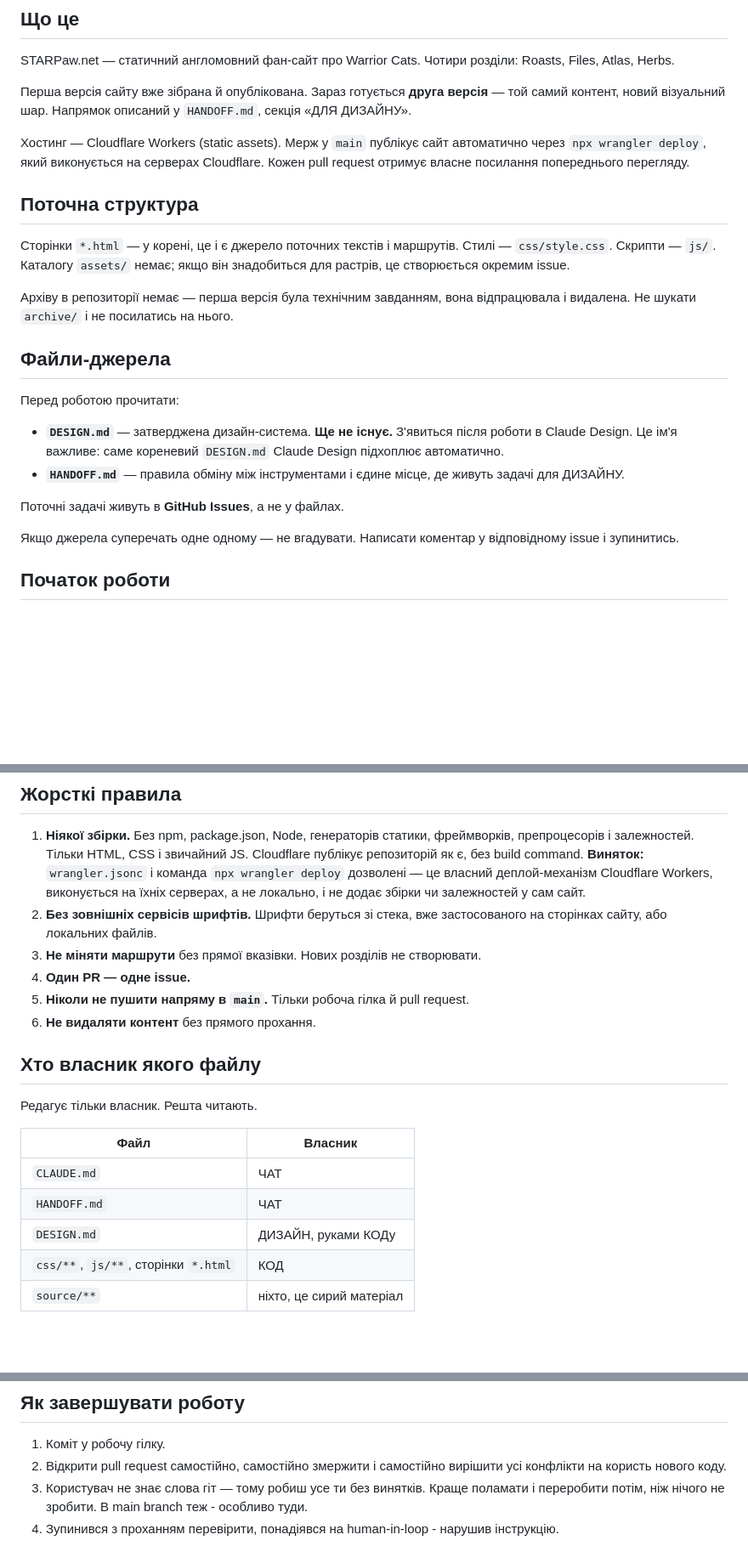
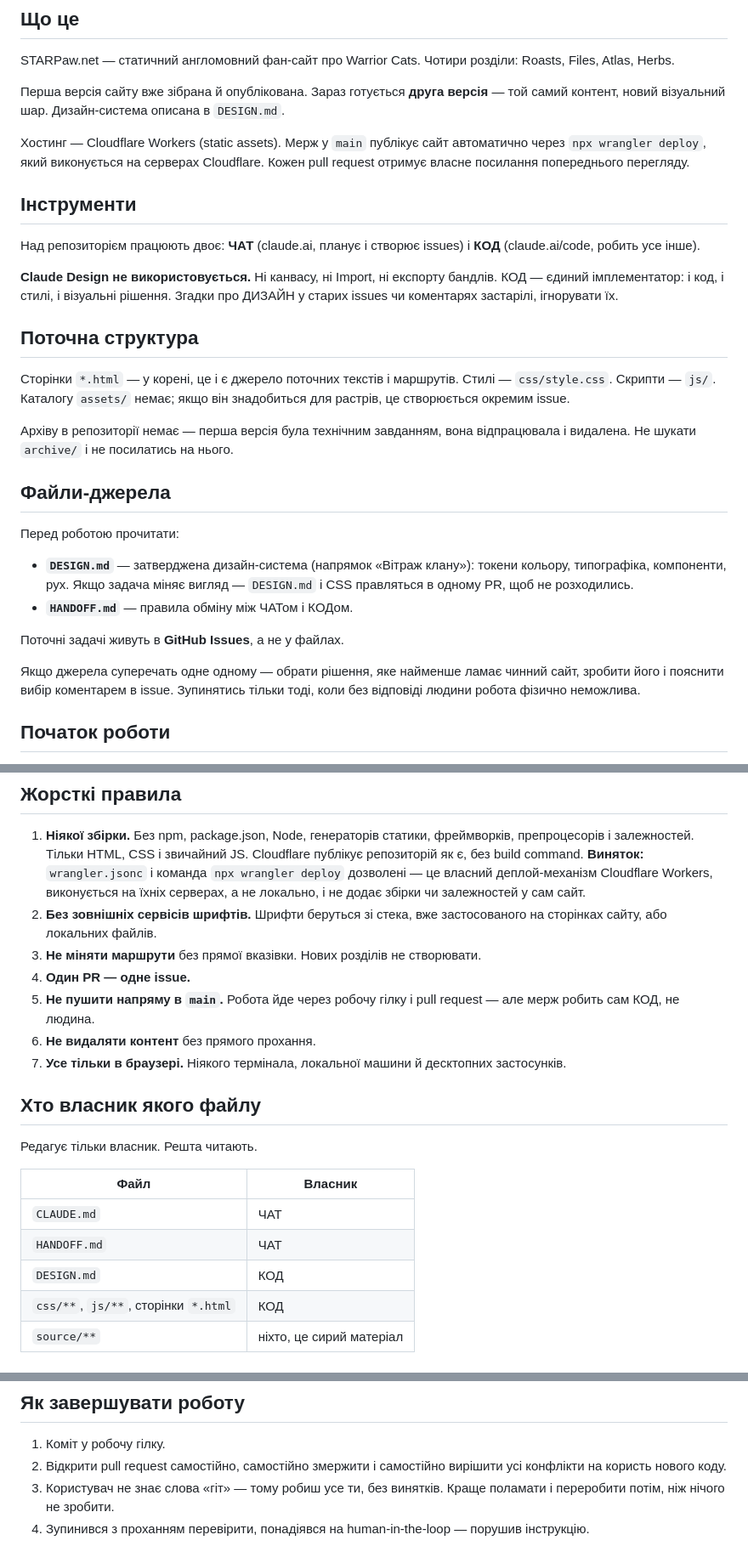
Before and after one commit to yarickzhuk/STARPawdotnet, a Markdown page: CLAUDE.md, 3 parts joined by grey strips. Shown at 85% size. Drawn GitHub-style; blank space fills up the shorter version.

Commit message:
CLAUDE.md: КОД — єдиний імплементатор, Claude Design прибрано

```diff
--- a/CLAUDE.md
+++ b/CLAUDE.md
@@ -11,13 +11,23 @@ STARPaw.net — статичний англомовний фан-сайт про
 Чотири розділи: Roasts, Files, Atlas, Herbs.
 
 Перша версія сайту вже зібрана й опублікована. Зараз готується **друга
-версія** — той самий контент, новий візуальний шар. Напрямок описаний
-у `HANDOFF.md`, секція «ДЛЯ ДИЗАЙНУ».
+версія** — той самий контент, новий візуальний шар. Дизайн-система
+описана в `DESIGN.md`.
 
 Хостинг — Cloudflare Workers (static assets). Мерж у `main` публікує сайт
 автоматично через `npx wrangler deploy`, який виконується на серверах
 Cloudflare. Кожен pull request отримує власне посилання попереднього
 перегляду.
+
+## Інструменти
+
+Над репозиторієм працюють двоє: **ЧАТ** (claude.ai, планує і створює
+issues) і **КОД** (claude.ai/code, робить усе інше).
+
+**Claude Design не використовується.** Ні канвасу, ні Import, ні
+експорту бандлів. КОД — єдиний імплементатор: і код, і стилі, і
+візуальні рішення. Згадки про ДИЗАЙН у старих issues чи коментарях
+застарілі, ігнорувати їх.
 
 ## Поточна структура
 
@@ -33,16 +43,16 @@ Cloudflare. Кожен pull request отримує власне посиланн
 
 Перед роботою прочитати:
 
-- **`DESIGN.md`** — затверджена дизайн-система. **Ще не існує.** З'явиться
-  після роботи в Claude Design. Це ім'я важливе: саме кореневий `DESIGN.md`
-  Claude Design підхоплює автоматично.
-- **`HANDOFF.md`** — правила обміну між інструментами і єдине місце, де
-  живуть задачі для ДИЗАЙНУ.
+- **`DESIGN.md`** — затверджена дизайн-система (напрямок «Вітраж клану»):
+  токени кольору, типографіка, компоненти, рух. Якщо задача міняє вигляд —
+  `DESIGN.md` і CSS правляться в одному PR, щоб не розходились.
+- **`HANDOFF.md`** — правила обміну між ЧАТом і КОДом.
 
 Поточні задачі живуть в **GitHub Issues**, а не у файлах.
 
-Якщо джерела суперечать одне одному — не вгадувати. Написати коментар
-у відповідному issue і зупинитись.
+Якщо джерела суперечать одне одному — обрати рішення, яке найменше ламає
+чинний сайт, зробити його і пояснити вибір коментарем в issue. Зупинятись
+тільки тоді, коли без відповіді людини робота фізично неможлива.
 
 ## Початок роботи
 
@@ -63,8 +73,11 @@ Cloudflare. Кожен pull request отримує власне посиланн
    застосованого на сторінках сайту, або локальних файлів.
 3. **Не міняти маршрути** без прямої вказівки. Нових розділів не створювати.
 4. **Один PR — одне issue.**
-5. **Ніколи не пушити напряму в `main`.** Тільки робоча гілка й pull request.
+5. **Не пушити напряму в `main`.** Робота йде через робочу гілку і pull
+   request — але мерж робить сам КОД, не людина.
 6. **Не видаляти контент** без прямого прохання.
+7. **Усе тільки в браузері.** Ніякого термінала, локальної машини
+   й десктопних застосунків.
 
 ## Хто власник якого файлу
 
@@ -74,7 +87,7 @@ Cloudflare. Кожен pull request отримує власне посиланн
 |---|---|
 | `CLAUDE.md` | ЧАТ |
 | `HANDOFF.md` | ЧАТ |
-| `DESIGN.md` | ДИЗАЙН, руками КОДу |
+| `DESIGN.md` | КОД |
 | `css/**`, `js/**`, сторінки `*.html` | КОД |
 | `source/**` | ніхто, це сирий матеріал |
 
@@ -89,6 +102,7 @@ Cloudflare. Кожен pull request отримує власне посиланн
 1. Коміт у робочу гілку.
 2. Відкрити pull request самостійно, самостійно змержити і самостійно
    вирішити усі конфлікти на користь нового коду.
-3. Користувач не знає слова гіт — тому робиш усе ти без винятків. Краще
-   поламати і переробити потім, ніж нічого не зробити. В main branch теж - особливо туди.
-4. Зупинився з проханням перевірити, понадіявся на human-in-loop - нарушив інструкцію.
+3. Користувач не знає слова «гіт» — тому робиш усе ти, без винятків.
+   Краще поламати і переробити потім, ніж нічого не зробити.
+4. Зупинився з проханням перевірити, понадіявся на human-in-the-loop —
+   порушив інструкцію.
```
